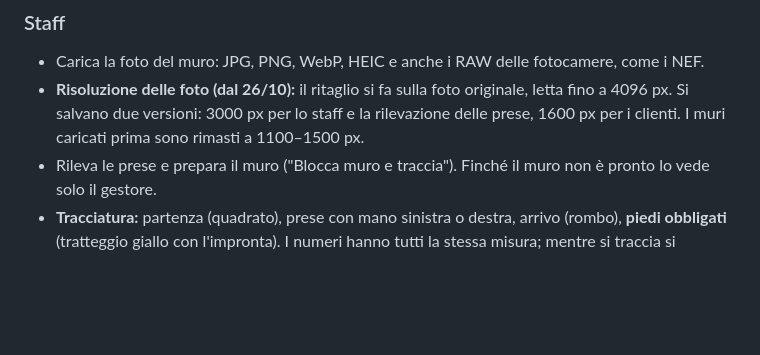
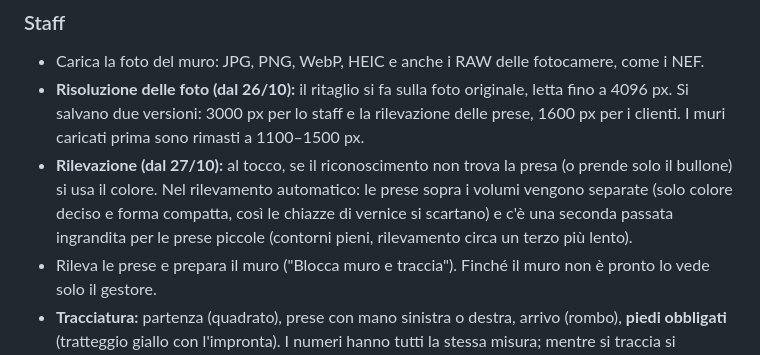
Before and after one commit to paolomarchetti1980-crypto/Circuiti, a Markdown page: note/PROGETTO-Monkey-Roads.md, the part around the change. Rendered like a GitHub page; blank space fills up the shorter version.

Commit message:
Documento di riferimento: rilevazione
Co-Authored-By: Claude Opus 5.5 <noreply@anthropic.com>
Claude-Session: https://claude.ai/code/session_01Ej7GkL5VL4mQecG7gLAL7P

```diff
--- a/note/PROGETTO-Monkey-Roads.md
+++ b/note/PROGETTO-Monkey-Roads.md
@@ -51,6 +51,7 @@ Monkey Roads è la web app di **Monkey Island Roma**, la palestra di boulder di
 ### Staff
 - Carica la foto del muro: JPG, PNG, WebP, HEIC e anche i RAW delle fotocamere, come i NEF.
 - **Risoluzione delle foto (dal 26/10):** il ritaglio si fa sulla foto originale, letta fino a 4096 px. Si salvano due versioni: 3000 px per lo staff e la rilevazione delle prese, 1600 px per i clienti. I muri caricati prima sono rimasti a 1100–1500 px.
+- **Rilevazione (dal 27/10):** al tocco, se il riconoscimento non trova la presa (o prende solo il bullone) si usa il colore. Nel rilevamento automatico: le prese sopra i volumi vengono separate (solo colore deciso e forma compatta, così le chiazze di vernice si scartano) e c'è una seconda passata ingrandita per le prese piccole (contorni pieni, rilevamento circa un terzo più lento).
 - Rileva le prese e prepara il muro ("Blocca muro e traccia"). Finché il muro non è pronto lo vede solo il gestore.
 - **Tracciatura:** partenza (quadrato), prese con mano sinistra o destra, arrivo (rombo), **piedi obbligati** (tratteggio giallo con l'impronta). I numeri hanno tutti la stessa misura; mentre si traccia si possono vedere gli altri circuiti in trasparenza.
 - **Boulder:** colore, soprannome, tracciatore, date di montaggio e smontaggio, caratteristiche a gruppi (Parete, Movimento, Prese, Richiede), note. Il vecchio menu "Stile" è stato tolto per i boulder e resta per i circuiti.
```
